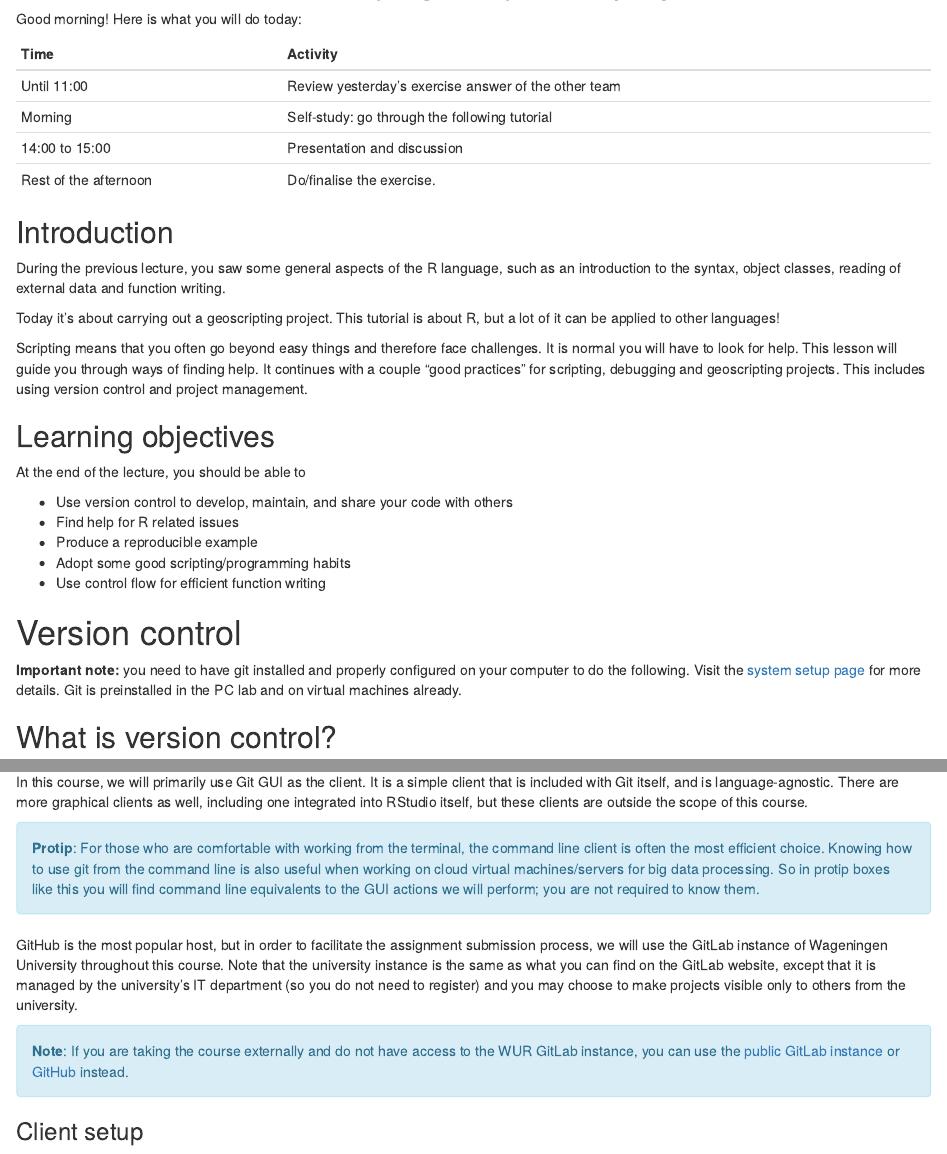
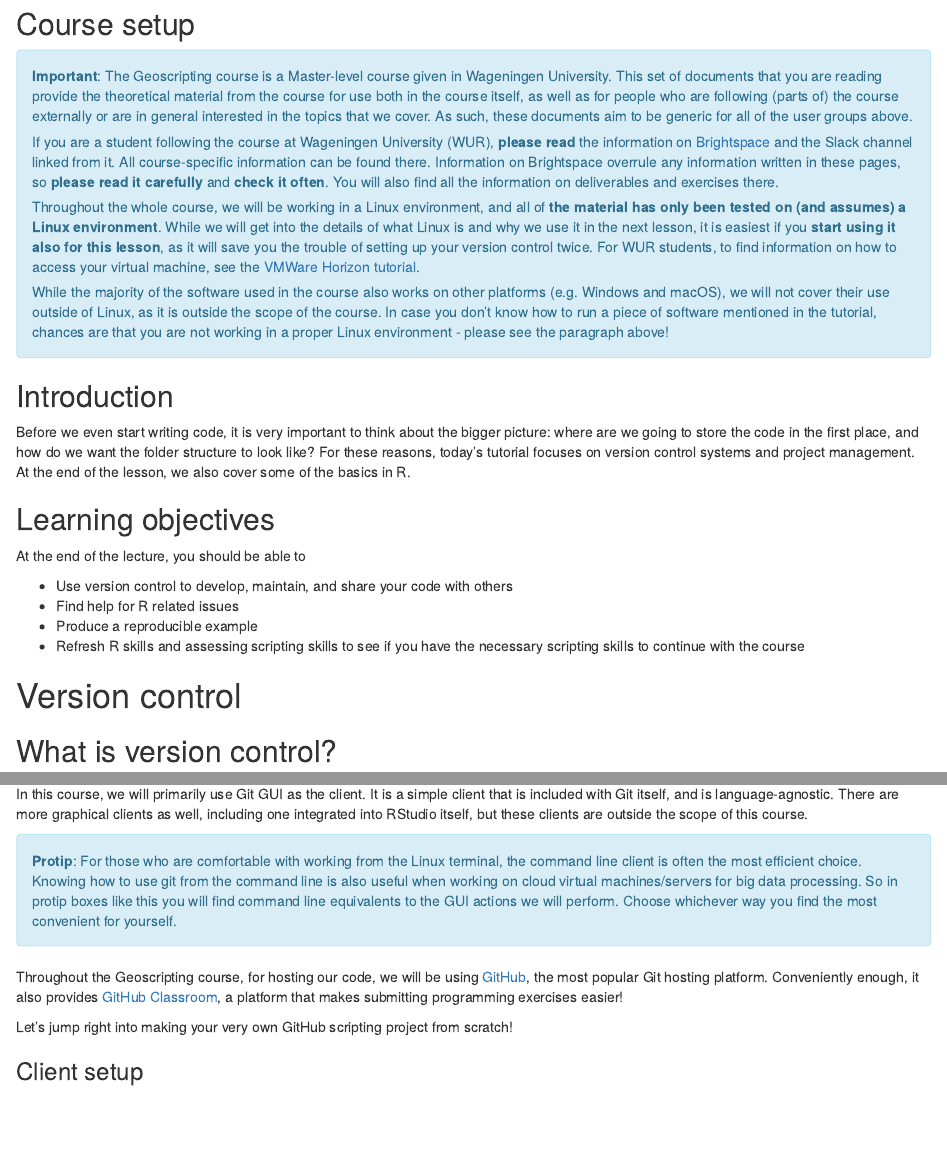
Before and after one commit to GeoScripting-WUR/RProjectManagement, an R Markdown document (index.Rmd): the page in a window 1100 px wide, from 240 px down before the commit and from 260 px down after it, and a second part further down, joined at a grey line. Rendered offline with R 4.5, knitr and Pandoc, with nearby package versions; drawn as R Markdown's standard HTML page in place of the format the file asks for; code that draws random numbers runs with fixed seeds of ours; some code elsewhere in the file could not run offline.

Commit message:
Update wording for first lesson

````diff
--- a/index.Rmd
+++ b/index.Rmd
@@ -1,7 +1,7 @@
 ---
 author: "Loïc Dutrieux, Jan Verbesselt, Johannes Eberenz, Dainius Masiliūnas"
 date: "`r format(Sys.time(), '%d %B, %Y')`"
-title: "Week 1, Lesson 3: Carrying out your R project"
+title: "Week 1, Lesson 1: Carrying out your scripting project"
 output:
   knitrBootstrap::bootstrap_document:
     theme: "simplex"
@@ -21,17 +23,25 @@ Here is what you will do today:
 
 Time  | Activity
 ------------- | -------------
-Until 11:00 | Review yesterday's exercise answer of the other team
 Morning  |  Self-study: go through the following tutorial
 14:00 to 15:00  | Presentation and discussion
-Rest of the afternoon | Do/finalise the exercise.
+Rest of the afternoon | Do/finalise the exercise. -->
+
+## Course setup
+
+```{block type="alert alert-info"}
+**Important**: The Geoscripting course is a Master-level course given in Wageningen University. This set of documents that you are reading provide the theoretical material from the course for use both in the course itself, as well as for people who are following (parts of) the course externally or are in general interested in the topics that we cover. As such, these documents aim to be generic for all of the user groups above.
+
+If you are a student following the course at Wageningen University (WUR), **please read** the information on [Brightspace](https://brightspace.wur.nl) and the Slack channel linked from it. All course-specific information can be found there. Information on Brightspace overrule any information written in these pages, so **please read it carefully** and **check it often**. You will also find all the information on deliverables and exercises there.
+
+Throughout the whole course, we will be working in a Linux environment, and all of **the material has only been tested on (and assumes) a Linux environment**. While we will get into the details of what Linux is and why we use it in the next lesson, it is easiest if you **start using it also for this lesson**, as it will save you the trouble of setting up your version control twice. For WUR students, to find information on how to access your virtual machine, see the [VMWare Horizon tutorial](../Intro2Linux/vmware_horizon_tutorial.html).
+
+While the majority of the software used in the course also works on other platforms (e.g. Windows and macOS), we will not cover their use outside of Linux, as it is outside the scope of the course. In case you don't know how to run a piece of software mentioned in the tutorial, chances are that you are not working in a proper Linux environment - please see the paragraph above!
+```
 
 ## Introduction
-During the previous lecture, you saw some general aspects of the R language, such as an introduction to the syntax, object classes, reading of external data and function writing.
 
-Today it's about carrying out a geoscripting project. This tutorial is about R, but a lot of it can be applied to other languages!
-
-Scripting means that you often go beyond easy things and therefore face challenges. It is normal you will have to look for help. This lesson will guide you through ways of finding help. It continues with a couple "good practices" for scripting, debugging and geoscripting projects. This includes using version control and project management.
+Before we even start writing code, it is very important to think about the bigger picture: where are we going to store the code in the first place, and how do we want the folder structure to look like? For these reasons, today's tutorial focuses on version control systems and project management. At the end of the lesson, we also cover some of the basics in R.
 
 ## Learning objectives
 At the end of the lecture, you should be able to
@@ -39,13 +49,13 @@ At the end of the lecture, you should be able to
 * Use version control to develop, maintain, and share your code with others
 * Find help for R related issues
 * Produce a reproducible example
-* Adopt some good scripting/programming habits
-* Use control flow for efficient function writing
+* Refresh R skills and assessing scripting skills to see if you have the
+necessary scripting skills to continue with the course
 
 
 # Version control
 
-**Important note:** you need to have git installed and properly configured on your computer to do the following. Visit the [system setup page](http://geoscripting-wur.github.io/system_setup/) for more details. Git is preinstalled in the PC lab and on virtual machines already.
+<!-- **Important note:** you need to have git installed and properly configured on your computer to do the following. Visit the [system setup page](http://geoscripting-wur.github.io/system_setup/) for more details. Git is preinstalled in the PC lab and on virtual machines already. -->
 
 ## What is version control?
 
@@ -114,14 +124,12 @@ Effective use of git includes two components: local software to manage the files
 In this course, we will primarily use Git GUI as the client. It is a simple client that is included with Git itself, and is language-agnostic. There are more graphical clients as well, including one integrated into RStudio itself, but these clients are outside the scope of this course.
 
 ```{block, type="alert alert-info"}
-**Protip**: For those who are comfortable with working from the terminal, the command line client is often the most efficient choice. Knowing how to use git from the command line is also useful when working on cloud virtual machines/servers for big data processing. So in protip boxes like this you will find command line equivalents to the GUI actions we will perform; you are not required to know them.
+**Protip**: For those who are comfortable with working from the Linux terminal, the command line client is often the most efficient choice. Knowing how to use git from the command line is also useful when working on cloud virtual machines/servers for big data processing. So in protip boxes like this you will find command line equivalents to the GUI actions we will perform. Choose whichever way you find the most convenient for yourself.
 ```
 
-GitHub is the most popular host, but in order to facilitate the assignment submission process, we will use the GitLab instance of Wageningen University throughout this course. Note that the university instance is the same as what you can find on the GitLab website, except that it is managed by the university's IT department (so you do not need to register) and you may choose to make projects visible only to others from the university.
+Throughout the Geoscripting course, for hosting our code, we will be using [GitHub](https://github.com), the most popular Git hosting platform. Conveniently enough, it also provides [GitHub Classroom](https://classroom.github.com), a platform that makes submitting programming exercises easier!
 
-```{block, type="alert alert-info"}
-**Note**: If you are taking the course externally and do not have access to the WUR GitLab instance, you can use the [public GitLab instance](https://gitlab.com) or [GitHub](https://github.com) instead.
-```
+Let's jump right into making your very own GitHub scripting project from scratch!
 
 ### Client setup
 
````
Also changed, not shown: index.Rmd (8 more changed lines).
